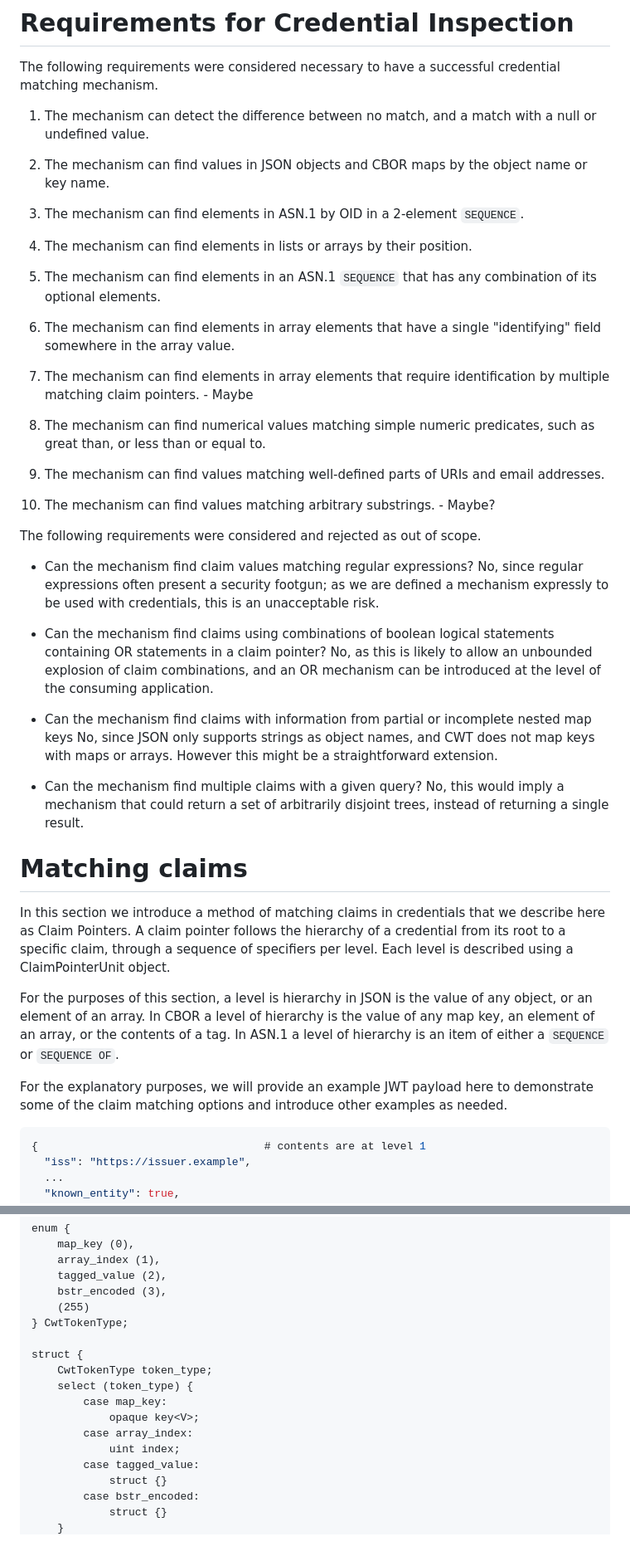
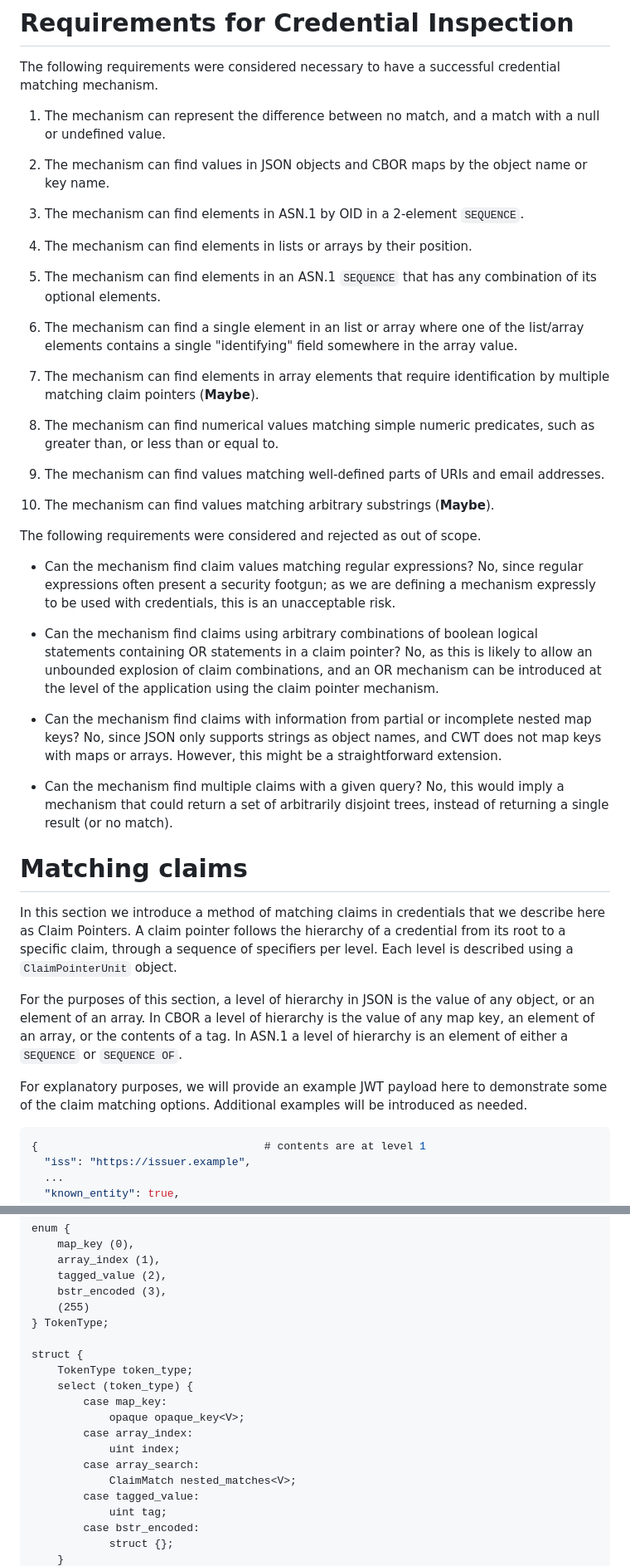
Before and after one commit to rohanmahy/mimi-credential-preauth, a Markdown page: draft-mahy-mimi-credential-preauth.md, 2 parts joined by grey strips. Shown at 83% size. Drawn GitHub-style; blank space fills up the shorter version.

```diff
--- a/draft-mahy-mimi-credential-preauth.md
+++ b/draft-mahy-mimi-credential-preauth.md
@@ -108,7 +111,7 @@ For example a public relations manager might have regular access to resource A b
 
 The following requirements were considered necessary to have a successful credential matching mechanism.
 
-1. The mechanism can detect the difference between no match, and a match with a null or undefined value.
+1. The mechanism can represent the difference between no match, and a match with a null or undefined value.
 
 2. The mechanism can find values in JSON objects and CBOR maps by the object name or key name.
 
@@ -118,35 +121,35 @@ The following requirements were considered necessary to have a successful creden
 
 5. The mechanism can find elements in an ASN.1 `SEQUENCE` that has any combination of its optional elements.
 
-6. The mechanism can find elements in array elements that have a single "identifying" field somewhere in the array value.
+6. The mechanism can find a single element in an list or array where one of the list/array elements contains a single "identifying" field somewhere in the array value.
 
-7. The mechanism can find elements in array elements that require identification by multiple matching claim pointers. - Maybe
+7. The mechanism can find elements in array elements that require identification by multiple matching claim pointers (**Maybe**).
 
-8. The mechanism can find numerical values matching simple numeric predicates, such as great than, or less than or equal to.
+8. The mechanism can find numerical values matching simple numeric predicates, such as greater than, or less than or equal to.
 
 9. The mechanism can find values matching well-defined parts of URIs and email addresses.
 
-10. The mechanism can find values matching arbitrary substrings. - Maybe?
+10. The mechanism can find values matching arbitrary substrings (**Maybe**).
 
 The following requirements were considered and rejected as out of scope.
 
-- Can the mechanism find claim values matching regular expressions? No, since regular expressions often present a security footgun; as we are defined a mechanism expressly to be used with credentials, this is an unacceptable risk.
+- Can the mechanism find claim values matching regular expressions? No, since regular expressions often present a security footgun; as we are defining a mechanism expressly to be used with credentials, this is an unacceptable risk.
 
-- Can the mechanism find claims using combinations of boolean logical statements containing OR statements in a claim pointer? No, as this is likely to allow an unbounded explosion of claim combinations, and an OR mechanism can be introduced at the level of the consuming application.
+- Can the mechanism find claims using arbitrary combinations of boolean logical statements containing OR statements in a claim pointer? No, as this is likely to allow an unbounded explosion of claim combinations, and an OR mechanism can be introduced at the level of the application using the claim pointer mechanism.
 
-- Can the mechanism find claims with information from partial or incomplete nested map keys No, since JSON only supports strings as object names, and CWT does not map keys with maps or arrays. However this might be a straightforward extension.
+- Can the mechanism find claims with information from partial or incomplete nested map keys? No, since JSON only supports strings as object names, and CWT does not map keys with maps or arrays. However, this might be a straightforward extension.
 
-- Can the mechanism find multiple claims with a given query? No, this would imply a mechanism that could return a set of arbitrarily disjoint trees, instead of returning a single result.
+- Can the mechanism find multiple claims with a given query? No, this would imply a mechanism that could return a set of arbitrarily disjoint trees, instead of returning a single result (or no match).
 
 
 # Matching claims
 
 In this section we introduce a method of matching claims in credentials that we describe here as Claim Pointers.
-A claim pointer follows the hierarchy of a credential from its root to a specific claim, through a sequence of specifiers per level. Each level is described using a ClaimPointerUnit object.
+A claim pointer follows the hierarchy of a credential from its root to a specific claim, through a sequence of specifiers per level. Each level is described using a `ClaimPointerUnit` object.
 
-For the purposes of this section, a level is hierarchy in JSON is the value of any object, or an element of an array. In CBOR a level of hierarchy is the value of any map key, an element of an array, or the contents of a tag. In ASN.1 a level of hierarchy is an item of either a `SEQUENCE` or `SEQUENCE OF`.
+For the purposes of this section, a level of hierarchy in JSON is the value of any object, or an element of an array. In CBOR a level of hierarchy is the value of any map key, an element of an array, or the contents of a tag. In ASN.1 a level of hierarchy is an element of either a `SEQUENCE` or `SEQUENCE OF`.
 
-For the explanatory purposes, we will provide an example JWT payload here to demonstrate some of the claim matching options and introduce other examples as needed.
+For explanatory purposes, we will provide an example JWT payload here to demonstrate some of the claim matching options. Additional examples will be introduced as needed.
 
 ~~~ json
 {                                   # contents are at level 1
@@ -626,17 +684,19 @@ enum {
     tagged_value (2),
     bstr_encoded (3),
     (255)
-} CwtTokenType;
+} TokenType;
 
 struct {
-    CwtTokenType token_type;
+    TokenType token_type;
     select (token_type) {
         case map_key:
-            opaque key<V>;
+            opaque opaque_key<V>;
         case array_index:
             uint index;
+        case array_search:
+            ClaimMatch nested_matches<V>;
         case tagged_value:
-            struct {}
+            uint tag;
         case bstr_encoded:
-            struct {}
+            struct {};
     }
```
Also changed, not shown: other parts of draft-mahy-mimi-credential-preauth.md (+188 -33 lines).
